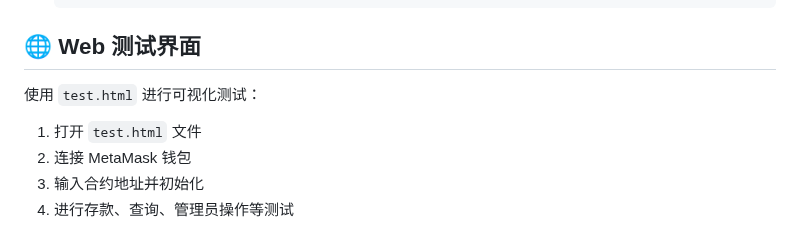
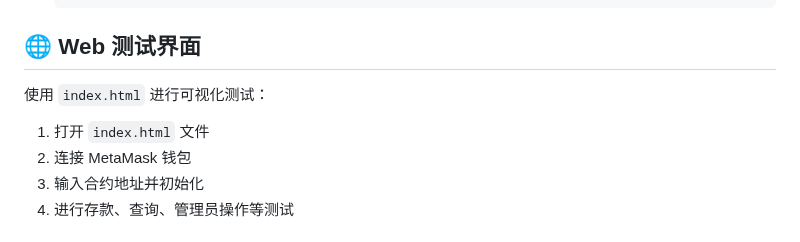
Before and after one commit to lookteas/Web3-Practice, a Markdown page: bigBankContract/README.md, the part around the change. Drawn GitHub-style.

```diff
--- a/bigBankContract/README.md
+++ b/bigBankContract/README.md
@@ -126,9 +126,9 @@ node deploy.js
 
 ## 🌐 Web 测试界面
 
-使用 `test.html` 进行可视化测试：
+使用 `index.html` 进行可视化测试：
 
-1. 打开 `test.html` 文件
+1. 打开 `index.html` 文件
 2. 连接 MetaMask 钱包
 3. 输入合约地址并初始化
 4. 进行存款、查询、管理员操作等测试
```
